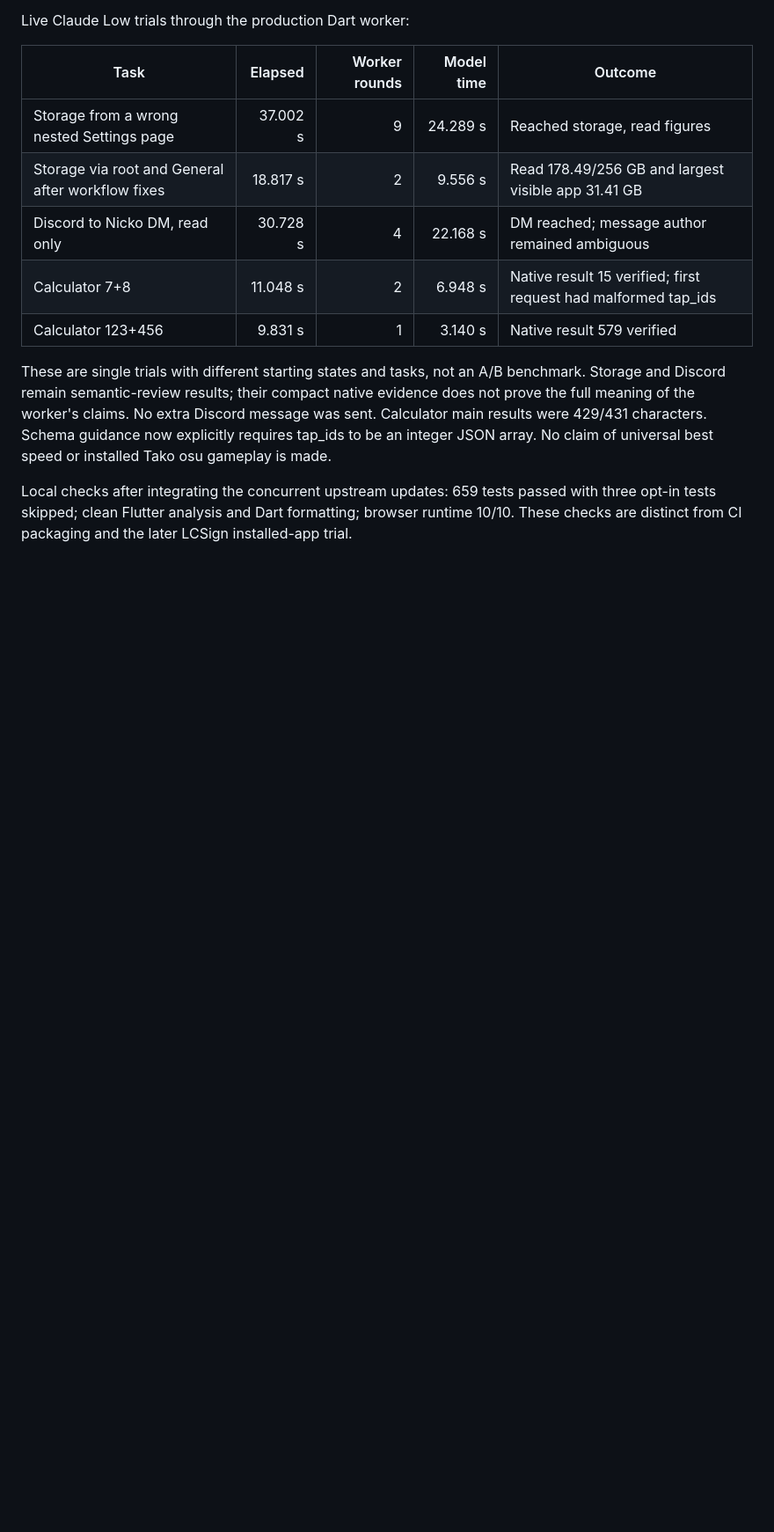
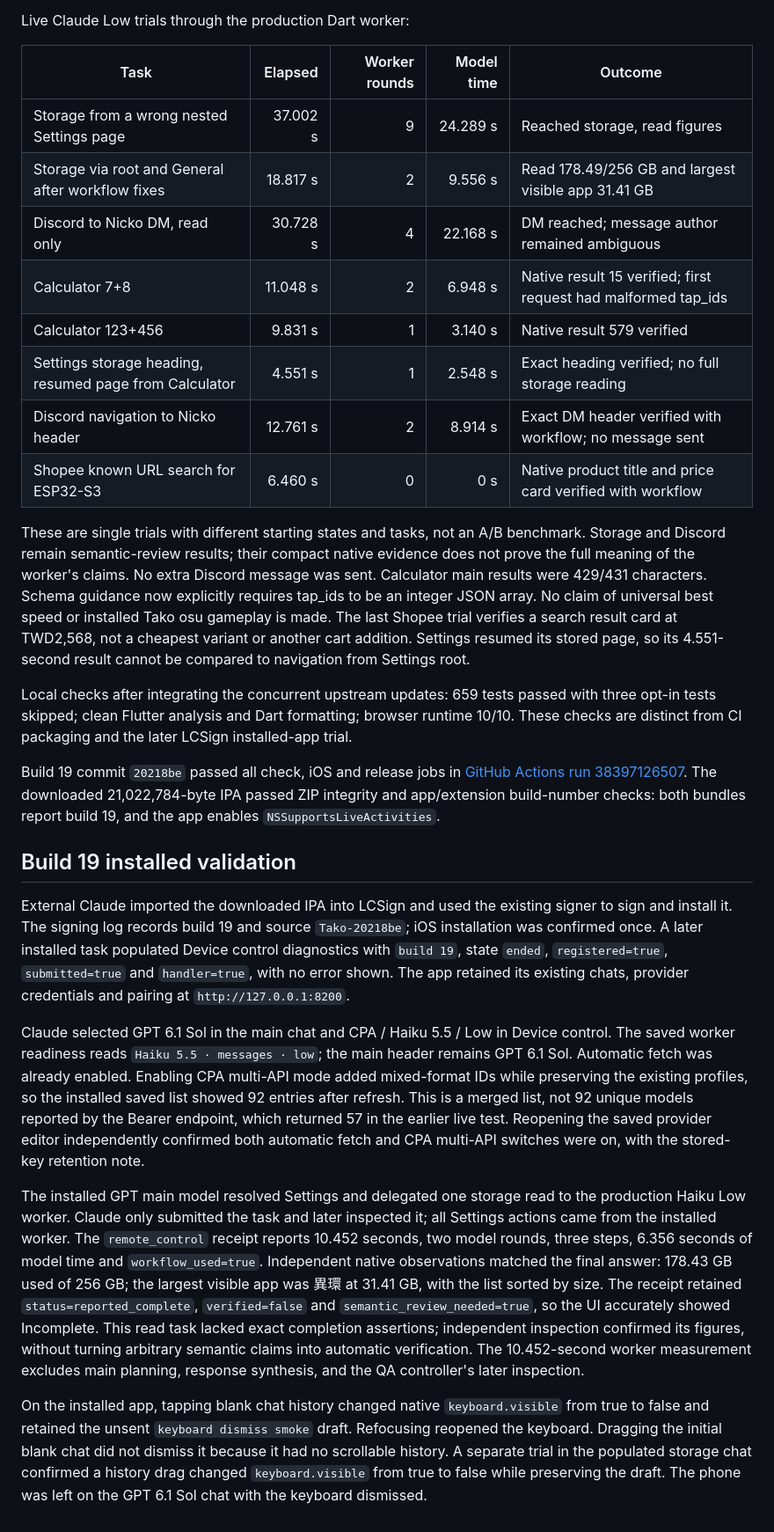
Before and after one commit to AvianJay/tako, a Markdown page: docs/ictrl-validation.md, the part around the change. Shown at 88% size. Drawn GitHub-style; blank space fills up the shorter version.

Commit message:
Record build 19 installed model and keyboard validation

```diff
--- a/docs/ictrl-validation.md
+++ b/docs/ictrl-validation.md
@@ -294,6 +294,9 @@ Live Claude Low trials through the production Dart worker:
 | Discord to Nicko DM, read only | 30.728 s | 4 | 22.168 s | DM reached; message author remained ambiguous |
 | Calculator 7+8 | 11.048 s | 2 | 6.948 s | Native result 15 verified; first request had malformed tap_ids |
 | Calculator 123+456 | 9.831 s | 1 | 3.140 s | Native result 579 verified |
+| Settings storage heading, resumed page from Calculator | 4.551 s | 1 | 2.548 s | Exact heading verified; no full storage reading |
+| Discord navigation to Nicko header | 12.761 s | 2 | 8.914 s | Exact DM header verified with workflow; no message sent |
+| Shopee known URL search for ESP32-S3 | 6.460 s | 0 | 0 s | Native product title and price card verified with workflow |
 
 These are single trials with different starting states and tasks, not an A/B
 benchmark. Storage and Discord remain semantic-review results; their compact
@@ -301,8 +304,59 @@ native evidence does not prove the full meaning of the worker's claims. No
 extra Discord message was sent. Calculator main results were 429/431 characters.
 Schema guidance now explicitly requires tap_ids to be an integer JSON array.
 No claim of universal best speed or installed Tako osu gameplay is made.
+The last Shopee trial verifies a search result card at TWD2,568, not a cheapest
+variant or another cart addition. Settings resumed its stored page, so its
+4.551-second result cannot be compared to navigation from Settings root.
 
 Local checks after integrating the concurrent upstream updates: 659 tests passed
 with three opt-in tests skipped; clean Flutter
 analysis and Dart formatting; browser runtime 10/10. These checks are distinct
 from CI packaging and the later LCSign installed-app trial.
+
+Build 19 commit `20218be` passed all check, iOS and release jobs in
+[GitHub Actions run 38397126507](https://github.com/AvianJay/tako/actions/runs/38397126507).
+The downloaded 21,022,784-byte IPA passed ZIP integrity and app/extension
+build-number checks: both bundles report build 19, and the app enables
+`NSSupportsLiveActivities`.
+
+## Build 19 installed validation
+
+External Claude imported the downloaded IPA into LCSign and used the existing
+signer to sign and install it. The signing log records build 19 and source
+`Tako-20218be`; iOS installation was confirmed once. A later installed task
+populated Device control diagnostics with `build 19`, state `ended`,
+`registered=true`, `submitted=true` and `handler=true`, with no error shown.
+The app retained its existing chats, provider credentials and pairing at
+`http://127.0.0.1:8200`.
+
+Claude selected GPT 6.1 Sol in the main chat and CPA / Haiku 5.5 / Low in
+Device control. The saved worker readiness reads
+`Haiku 5.5 · messages · low`; the main header remains GPT 6.1 Sol. Automatic
+fetch was already enabled. Enabling CPA multi-API mode added mixed-format
+IDs while preserving the existing profiles, so the installed saved list
+showed 92 entries after refresh. This is a merged list, not 92 unique models
+reported by the Bearer endpoint, which returned 57 in the earlier live test.
+Reopening the saved provider editor independently confirmed both automatic
+fetch and CPA multi-API switches were on, with the stored-key retention note.
+
+The installed GPT main model resolved Settings and delegated one storage read
+to the production Haiku Low worker. Claude only submitted the task and later
+inspected it; all Settings actions came from the installed worker. The
+`remote_control` receipt reports 10.452 seconds, two model rounds, three steps,
+6.356 seconds of model time and `workflow_used=true`. Independent native
+observations matched the final answer: 178.43 GB used of 256 GB; the largest
+visible app was 異環 at 31.41 GB, with the list sorted by size. The receipt
+retained `status=reported_complete`, `verified=false` and
+`semantic_review_needed=true`, so the UI accurately showed Incomplete. This
+read task lacked exact completion assertions; independent inspection
+confirmed its figures, without turning arbitrary semantic claims into
+automatic verification. The 10.452-second worker measurement excludes main
+planning, response synthesis, and the QA controller's later inspection.
+
+On the installed app, tapping blank chat history changed native
+`keyboard.visible` from true to false and retained the unsent
+`keyboard dismiss smoke` draft. Refocusing reopened the keyboard. Dragging
+the initial blank chat did not dismiss it because it had no scrollable
+history. A separate trial in the populated storage chat confirmed a history
+drag changed `keyboard.visible` from true to false while preserving the draft.
+The phone was left on the GPT 6.1 Sol chat with the keyboard dismissed.
```
